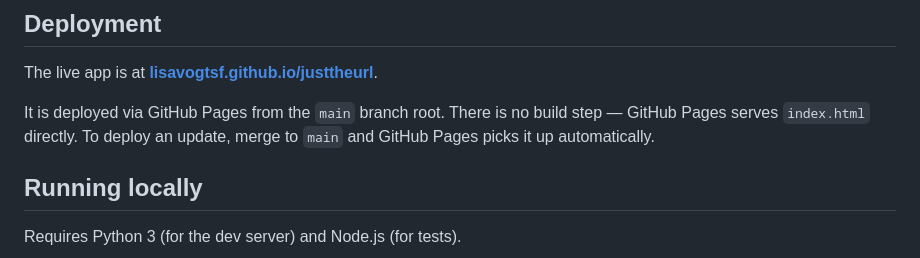
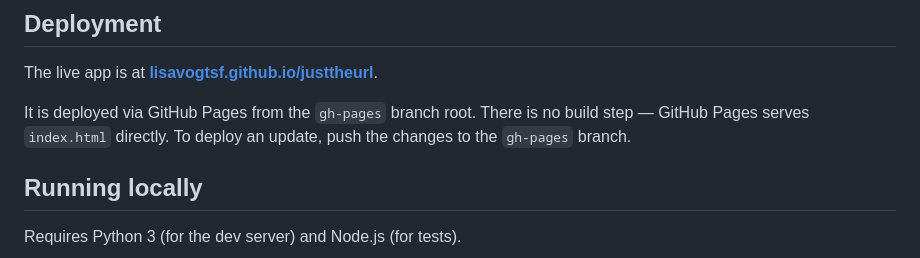
Before and after one commit to lisavogtsf/justtheurl, a Markdown page: README.md, the part around the change. GitHub-like rendering.

Commit message:
fix README: GitHub Pages deploys from gh-pages branch, not main
Co-Authored-By: Claude Sonnet 4.6 <noreply@anthropic.com>

```diff
--- a/README.md
+++ b/README.md
@@ -41,7 +41,7 @@ The stripped URL is automatically copied to your clipboard the moment you paste.
 
 The live app is at **[lisavogtsf.github.io/justtheurl](https://lisavogtsf.github.io/justtheurl)**.
 
-It is deployed via GitHub Pages from the `main` branch root. There is no build step — GitHub Pages serves `index.html` directly. To deploy an update, merge to `main` and GitHub Pages picks it up automatically.
+It is deployed via GitHub Pages from the `gh-pages` branch root. There is no build step — GitHub Pages serves `index.html` directly. To deploy an update, push the changes to the `gh-pages` branch.
 
 ## Running locally
 
```
